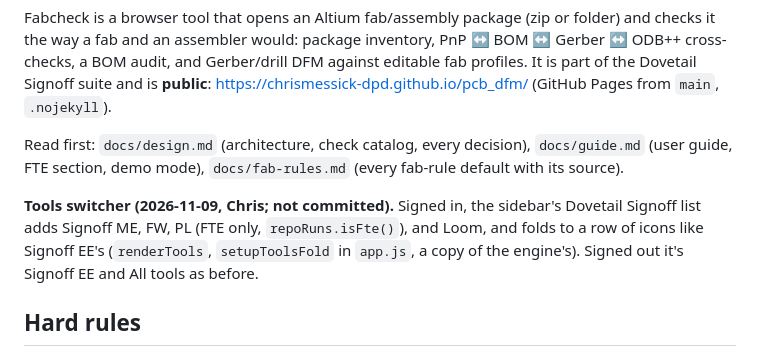
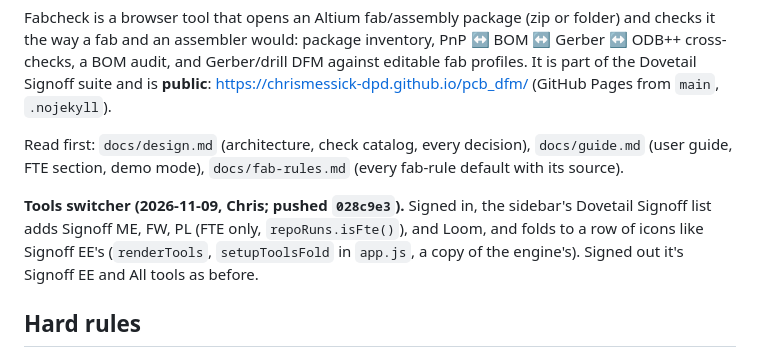
Before and after one commit to chrismessick-dpd/pcb_dfm, a Markdown page: CLAUDE.md, the part around the change. Drawn GitHub-style.

Commit message:
Note the commit in CLAUDE.md
Co-Authored-By: Claude Opus 5.5 <noreply@anthropic.com>

```diff
--- a/CLAUDE.md
+++ b/CLAUDE.md
@@ -9,7 +9,7 @@ Read first: `docs/design.md` (architecture, check catalog, every decision), `doc
 guide, FTE section, demo mode), `docs/fab-rules.md` (every fab-rule default with its source).
 
 
-**Tools switcher (2026-11-09, Chris; not committed).** Signed in, the sidebar's Dovetail Signoff list adds Signoff ME,
+**Tools switcher (2026-11-09, Chris; pushed `028c9e3`).** Signed in, the sidebar's Dovetail Signoff list adds Signoff ME,
 FW, PL (FTE only, `repoRuns.isFte()`), and Loom, and folds to a row of icons like Signoff EE's (`renderTools`,
 `setupToolsFold` in `app.js`, a copy of the engine's). Signed out it's Signoff EE and All tools as before.
 ## Hard rules
```
